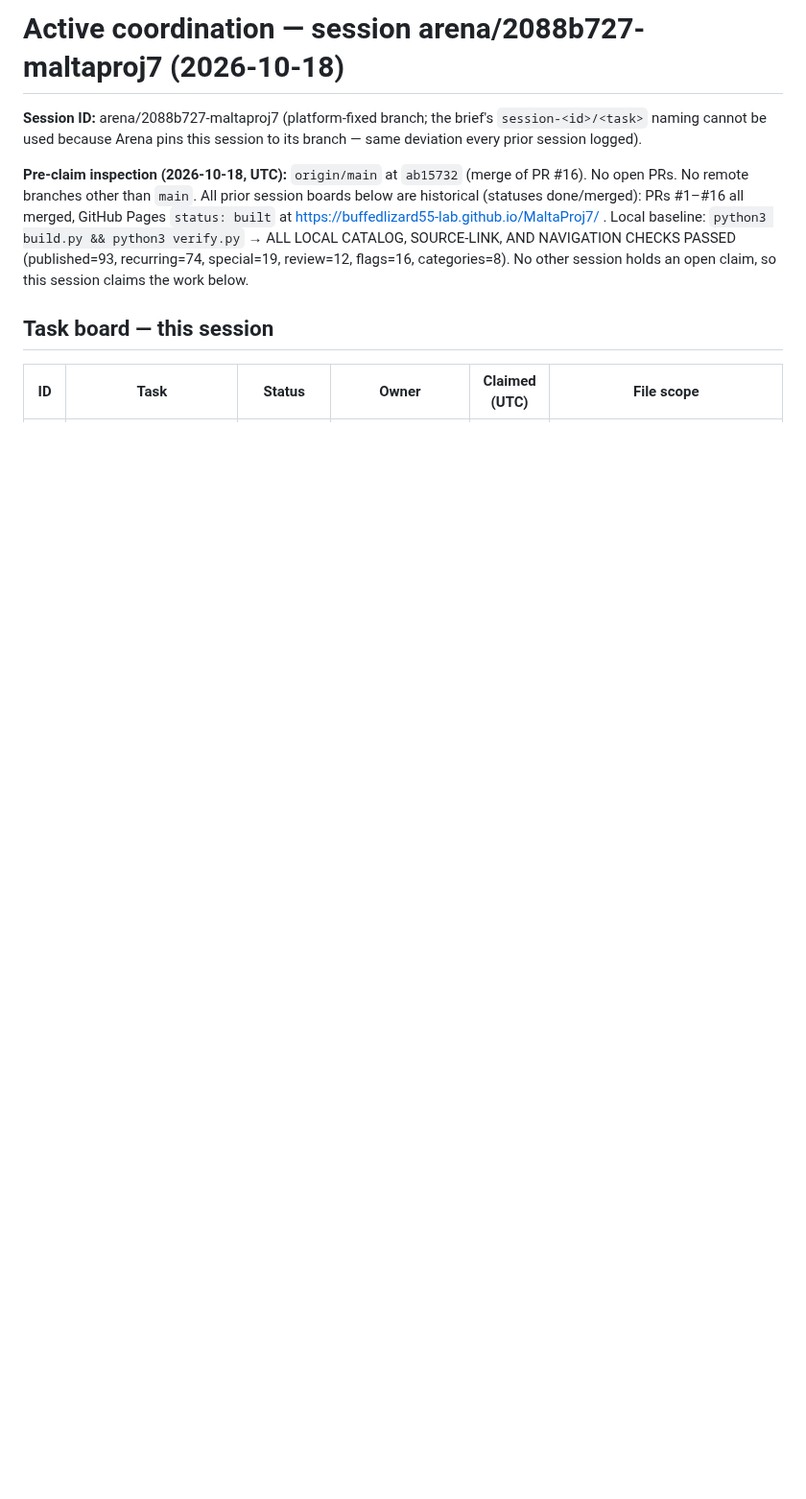
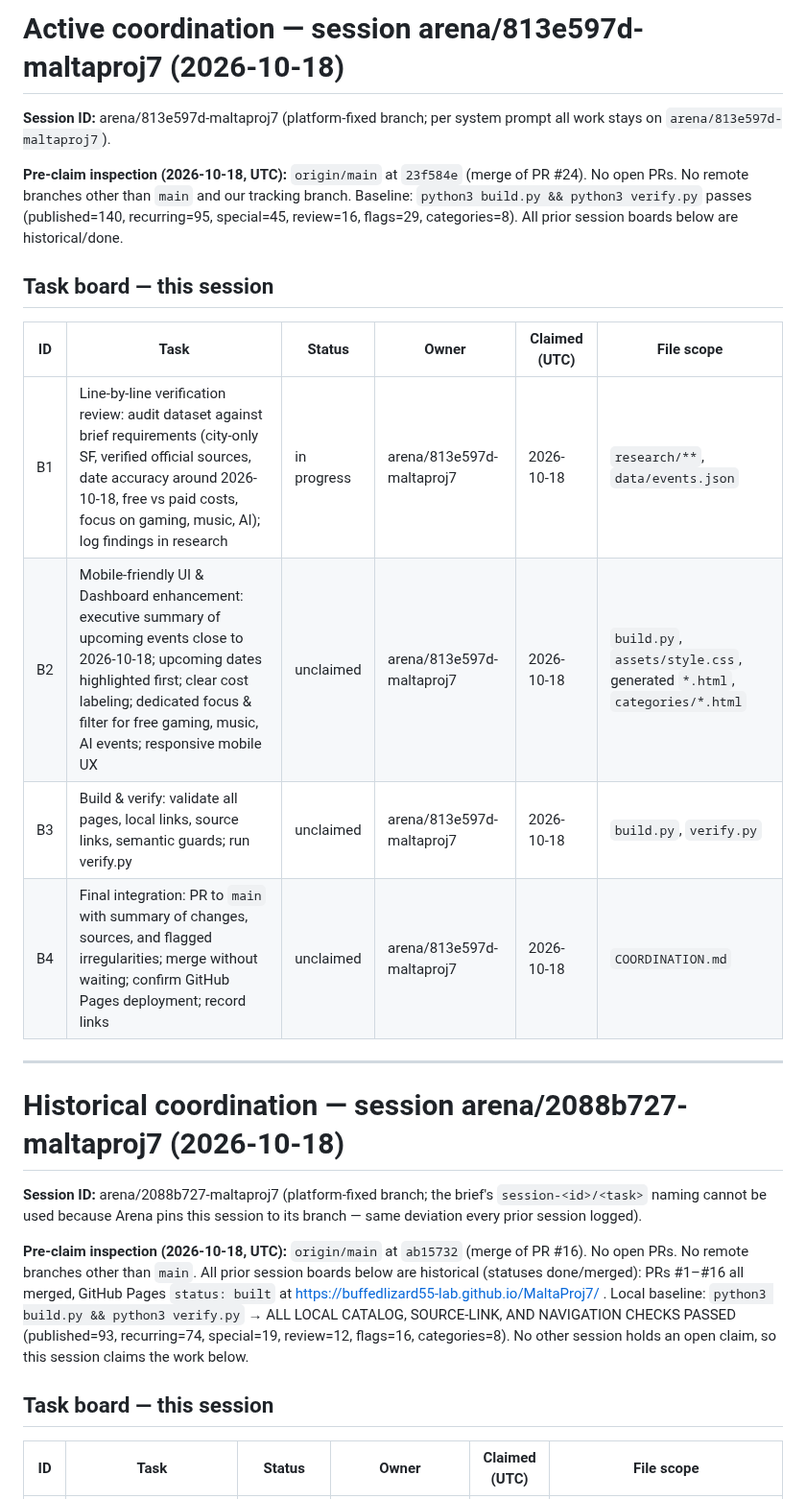
Before and after one commit to buffedlizard55-lab/MaltaProj7, a Markdown page: COORDINATION.md, the part around the change. Shown at 96% size. GitHub-like rendering; blank space fills up the shorter version.

Commit message:
COORDINATION: claim tasks B1-B4 for session arena/813e597d-maltaproj7
Co-authored-by: arena-agent <297053741+arena-agent@users.noreply.github.com>

```diff
--- a/COORDINATION.md
+++ b/COORDINATION.md
@@ -1,4 +1,21 @@
-# Active coordination — session arena/2088b727-maltaproj7 (2026-10-18)
+# Active coordination — session arena/813e597d-maltaproj7 (2026-10-18)
+
+**Session ID:** arena/813e597d-maltaproj7 (platform-fixed branch; per system prompt all work stays on `arena/813e597d-maltaproj7`).
+
+**Pre-claim inspection (2026-10-18, UTC):** `origin/main` at `23f584e` (merge of PR #24). No open PRs. No remote branches other than `main` and our tracking branch. Baseline: `python3 build.py && python3 verify.py` passes (published=140, recurring=95, special=45, review=16, flags=29, categories=8). All prior session boards below are historical/done.
+
+## Task board — this session
+
+| ID | Task | Status | Owner | Claimed (UTC) | File scope |
+| --- | --- | --- | --- | --- | --- |
+| B1 | Line-by-line verification review: audit dataset against brief requirements (city-only SF, verified official sources, date accuracy around 2026-10-18, free vs paid costs, focus on gaming, music, AI); log findings in research | in progress | arena/813e597d-maltaproj7 | 2026-10-18 | `research/**`, `data/events.json` |
+| B2 | Mobile-friendly UI & Dashboard enhancement: executive summary of upcoming events close to 2026-10-18; upcoming dates highlighted first; clear cost labeling; dedicated focus & filter for free gaming, music, AI events; responsive mobile UX | unclaimed | arena/813e597d-maltaproj7 | 2026-10-18 | `build.py`, `assets/style.css`, generated `*.html`, `categories/*.html` |
+| B3 | Build & verify: validate all pages, local links, source links, semantic guards; run verify.py | unclaimed | arena/813e597d-maltaproj7 | 2026-10-18 | `build.py`, `verify.py` |
+| B4 | Final integration: PR to `main` with summary of changes, sources, and flagged irregularities; merge without waiting; confirm GitHub Pages deployment; record links | unclaimed | arena/813e597d-maltaproj7 | 2026-10-18 | `COORDINATION.md` |
+
+---
+
+# Historical coordination — session arena/2088b727-maltaproj7 (2026-10-18)
 
 **Session ID:** arena/2088b727-maltaproj7 (platform-fixed branch; the brief's `session-<id>/<task>` naming cannot be used because Arena pins this session to its branch — same deviation every prior session logged).
 
```
